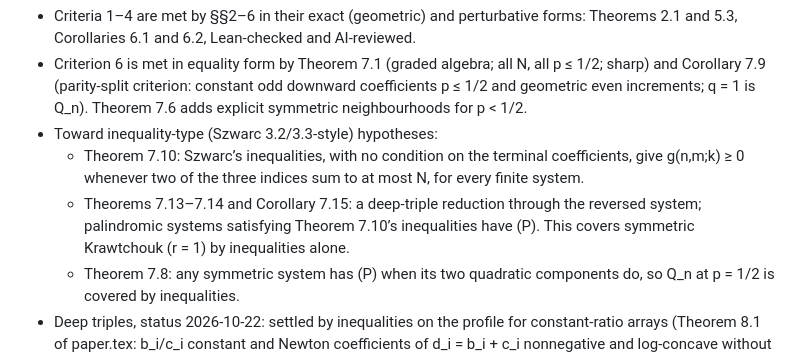
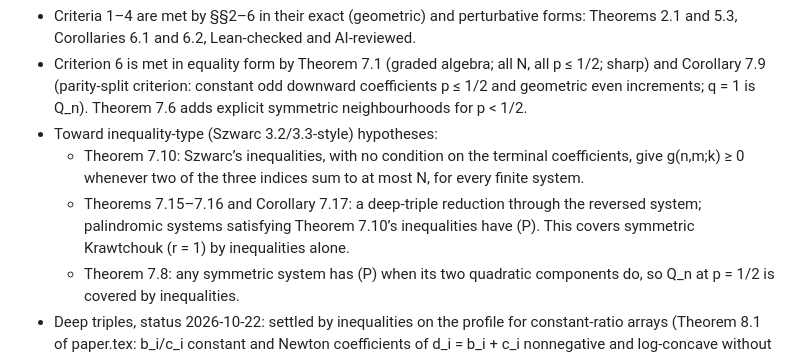
Before and after one commit to skypher/szkraw, a Markdown page: MISSION.md, the part around the change. GitHub-like rendering.

Commit message:
MISSION.md: theorem numbers updated after the insertion of Theorem 7.12 (7.13-7.15 -> 7.15-7.17), at the user's request
Co-Authored-By: Claude Opus 5.5 <noreply@anthropic.com>

```diff
--- a/MISSION.md
+++ b/MISSION.md
@@ -32,7 +32,7 @@ Section numbers refer to paper.tex. Nothing in §7 is Lean-formalized or indepen
 - Criterion 6 is met in equality form by Theorem 7.1 (graded algebra; all N, all p ≤ 1/2; sharp) and Corollary 7.9 (parity-split criterion: constant odd downward coefficients p ≤ 1/2 and geometric even increments; q = 1 is Q_n). Theorem 7.6 adds explicit symmetric neighbourhoods for p < 1/2.
 - Toward inequality-type (Szwarc 3.2/3.3-style) hypotheses:
   - Theorem 7.10: Szwarc’s inequalities, with no condition on the terminal coefficients, give g(n,m;k) ≥ 0 whenever two of the three indices sum to at most N, for every finite system.
-  - Theorems 7.13–7.14 and Corollary 7.15: a deep-triple reduction through the reversed system; palindromic systems satisfying Theorem 7.10’s inequalities have (P). This covers symmetric Krawtchouk (r = 1) by inequalities alone.
+  - Theorems 7.15–7.16 and Corollary 7.17: a deep-triple reduction through the reversed system; palindromic systems satisfying Theorem 7.10’s inequalities have (P). This covers symmetric Krawtchouk (r = 1) by inequalities alone.
   - Theorem 7.8: any symmetric system has (P) when its two quadratic components do, so Q_n at p = 1/2 is covered by inequalities.
 - Deep triples, status 2026-10-22: settled by inequalities on the profile for constant-ratio arrays (Theorem 8.1 of paper.tex: b_i/c_i constant and Newton coefficients of d_i = b_i + c_i nonnegative and log-concave without internal zeros imply nonnegative linearization for every N and every product; reviewed, PASS; Lean formalization in progress). This covers asymmetric Krawtchouk (r < 1) and, through Theorem 7.8, Q_n with p < 1/2. The fully open version, allowing a varying ratio b_i/c_i, remains open.
 - Prior art: Miclo, *On the Markov commutator* (arXiv:1505.02540), Theorem 31, gives inequality conditions for palindromic, strongly convex birth–death chains; it excludes Krawtchouk and Q_n.
```
